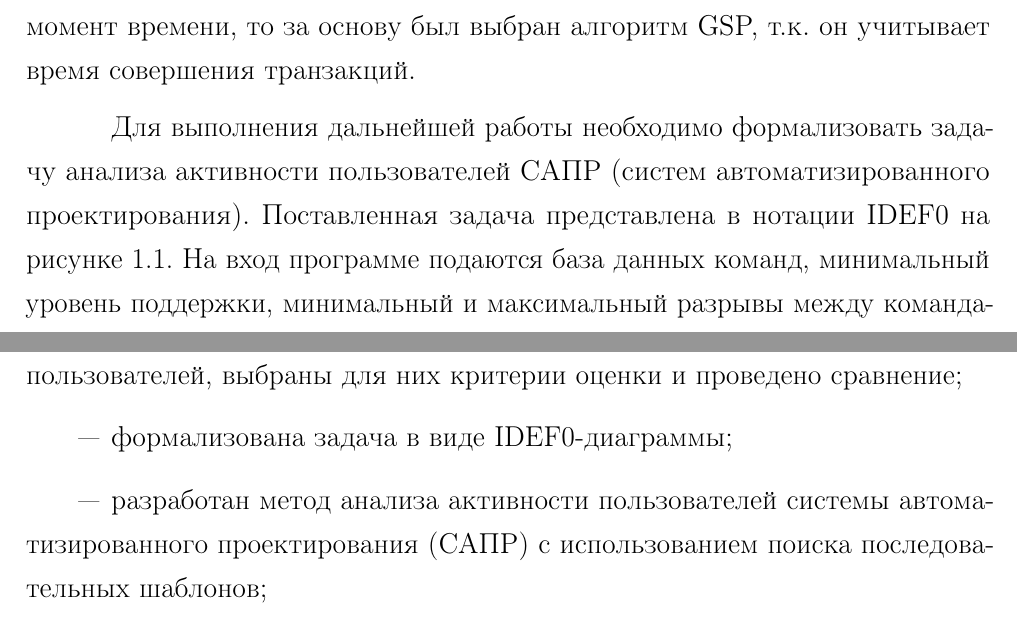
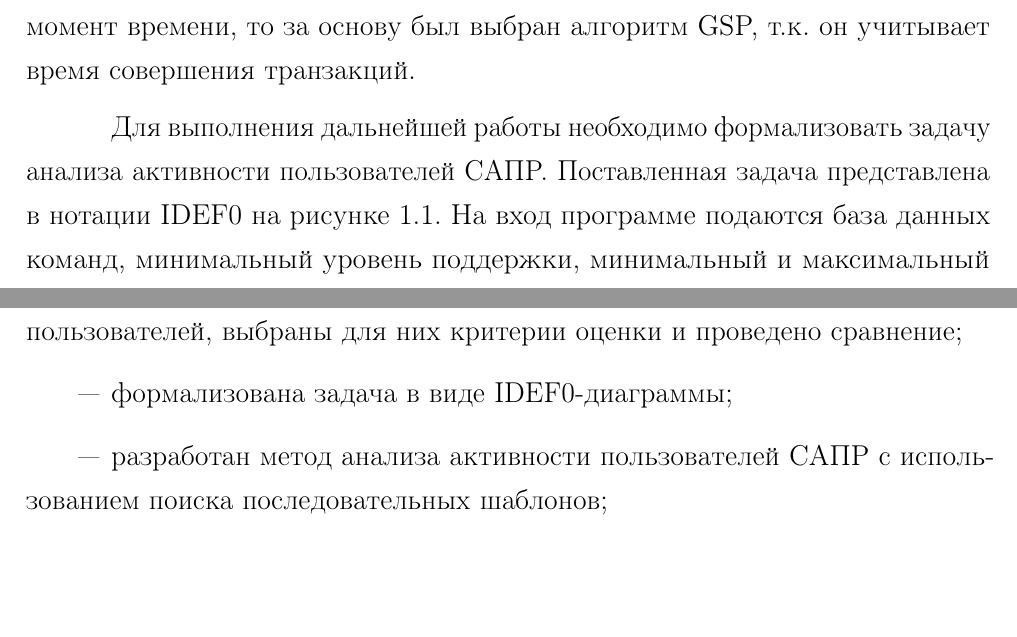
Before and after one commit to Inlucker/8semestr, a LaTeX document (ВКР/NewTex/main.tex, which reads ВКР/NewTex/analysis.tex, ВКР/NewTex/conclusion.tex, ВКР/NewTex/intro.tex): two parts of pages 15 and 19 of 22, joined at a grey line, cut so that both start at the same text, the shorter picture padded with empty space. The pictures show the PDF file ВКР/NewTex/main.pdf that the author committed with the source.

Commit message:
FIXED САПР

```diff
--- a/ВКР/NewTex/analysis.tex
+++ b/ВКР/NewTex/analysis.tex
@@ -272,7 +272,7 @@ $s = \langle s_1...s_m \rangle$, если существуют такие цел
 %в данной работе стоит задача реализации метода анализа активности пользователей САПР (системы автоматизированного проектирования) с использованием поиска последовательных шаблонов, а в подобных программах
 активность пользователей представляет собой последовательность действий и их характеристик, производящихся в определенный момент времени, то за основу был выбран алгоритм GSP, т.к. он учитывает время совершения транзакций.
 
-Для выполнения дальнейшей работы необходимо формализовать задачу анализа активности пользователей САПР (систем автоматизированного проектирования). Поставленная задача представлена в нотации IDEF0 на рисунке \ref{idef0}. На вход программе подаются база данных команд, минимальный уровень поддержки, минимальный и максимальный разрывы между командами. Используя методы поиска последовательных шаблонов система определяет часто встречающиеся последовательности команд.
+Для выполнения дальнейшей работы необходимо формализовать задачу анализа активности пользователей САПР. Поставленная задача представлена в нотации IDEF0 на рисунке \ref{idef0}. На вход программе подаются база данных команд, минимальный уровень поддержки, минимальный и максимальный разрывы между командами. Используя методы поиска последовательных шаблонов система определяет часто встречающиеся последовательности команд.
 
 \begin{figure}[h!]
 	\centering
--- a/ВКР/NewTex/conclusion.tex
+++ b/ВКР/NewTex/conclusion.tex
@@ -6,7 +6,7 @@
 \begin{itemize}
 	\item[---] рассмотрены существующие решения в области анализа активности пользователей, выбраны для них критерии оценки и проведено сравнение;
 	\item[---] формализована задача в виде IDEF0-диаграммы;
-	\item[---] разработан метод анализа активности пользователей системы автоматизированного проектирования (САПР) с использованием поиска последовательных шаблонов; % алгоритм?
+	\item[---] разработан метод анализа активности пользователей САПР с использованием поиска последовательных шаблонов; % алгоритм?
 	\item[---] разработано программное обеспечение, реализующее описанный метод;
 	\item[---] исследованы характеристики разработанного метода.
 \end{itemize}
--- a/ВКР/NewTex/intro.tex
+++ b/ВКР/NewTex/intro.tex
@@ -18,7 +18,7 @@
 %	\item[---] классифицировать методы анализа активности пользователей;
 %	\item[---] выбрать для них критерии оценки и сравнить;
 	\item[---] формализовать задачу в виде IDEF0-диаграммы;
-	\item[---] разработать метод анализа активности пользователей системы автоматизированного проектирования (САПР) с использованием поиска последовательных шаблонов; % алгоритм?
+	\item[---] разработать метод анализа активности пользователей САПР с использованием поиска последовательных шаблонов; % алгоритм?
 	\item[---] разработать программное обеспечение, реализующее описанный метод;
 	\item[---] исследовать характеристики разработанного метода.
 \end{itemize}
```
Also changed, not shown: ВКР/NewTex/main.pdf, ВКР/NewTex/intro.tex (2 more changed lines).
